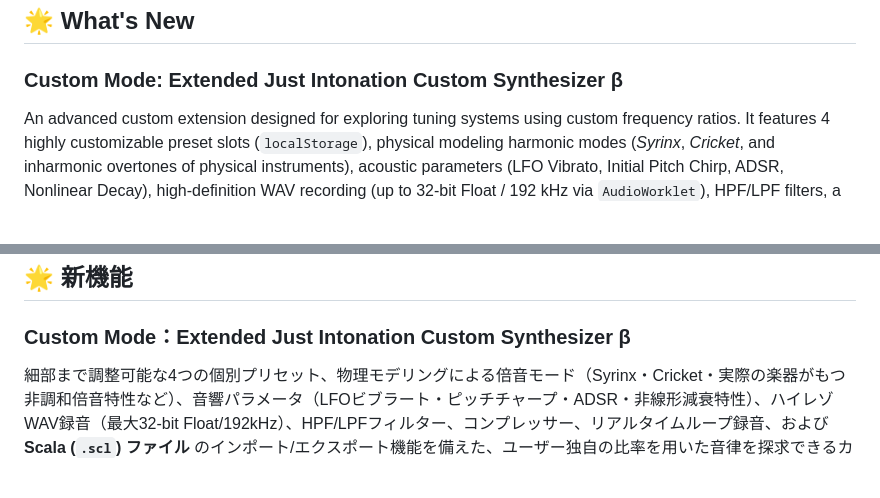
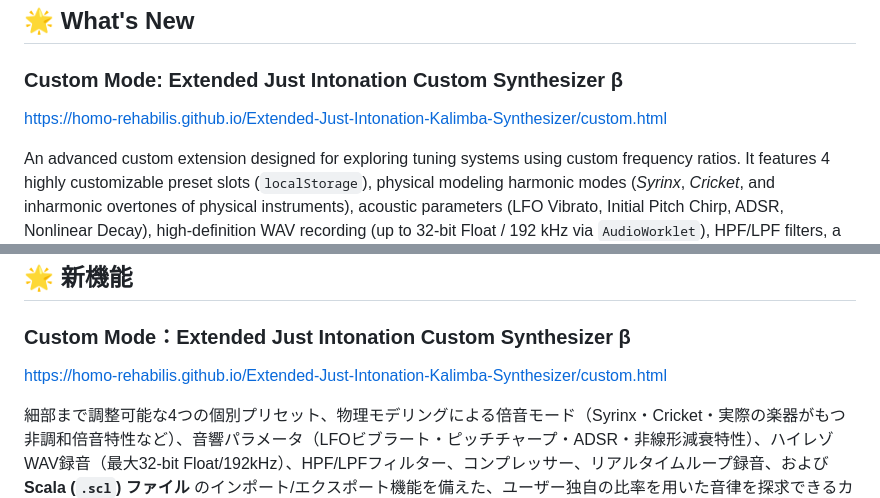
Before and after one commit to Homo-rehabilis/Extended-Just-Intonation-Kalimba-Synthesizer, a Markdown page: README.md, 2 parts joined by grey strips. GitHub-like rendering; blank space fills up the shorter version.

```diff
--- a/README.md
+++ b/README.md
@@ -13,6 +13,8 @@ A browser-based, high-precision **Just Intonation Kalimba Synthesizer** built wi
 
 ## 🌟 What's New
 ### Custom Mode: Extended Just Intonation Custom Synthesizer β
+
+https://homo-rehabilis.github.io/Extended-Just-Intonation-Kalimba-Synthesizer/custom.html
 
 An advanced custom extension designed for exploring tuning systems using custom frequency ratios. It features 4 highly customizable preset slots (`localStorage`), physical modeling harmonic modes (*Syrinx*, *Cricket*, and inharmonic overtones of physical instruments), acoustic parameters (LFO Vibrato, Initial Pitch Chirp, ADSR, Nonlinear Decay), high-definition WAV recording (up to 32-bit Float / 192 kHz via `AudioWorklet`), HPF/LPF filters, a compressor, real-time performance looping, and full **Scala (`.scl`)** file import/export support.
 
@@ -167,6 +169,8 @@ If you prefer to run or modify the code locally:
 ## 🌟 新機能
 ### Custom Mode：Extended Just Intonation Custom Synthesizer β
 
+https://homo-rehabilis.github.io/Extended-Just-Intonation-Kalimba-Synthesizer/custom.html
+
 細部まで調整可能な4つの個別プリセット、物理モデリングによる倍音モード（Syrinx・Cricket・実際の楽器がもつ非調和倍音特性など）、音響パラメータ（LFOビブラート・ピッチチャープ・ADSR・非線形減衰特性）、ハイレゾWAV録音（最大32-bit Float/192kHz）、HPF/LPFフィルター、コンプレッサー、リアルタイムループ録音、および **Scala (`.scl`) ファイル** のインポート/エクスポート機能を備えた、ユーザー独自の比率を用いた音律を探求できるカスタム拡張モードです。
 
 1. **プリセット管理 & 基音・音律レイアウト**
```
